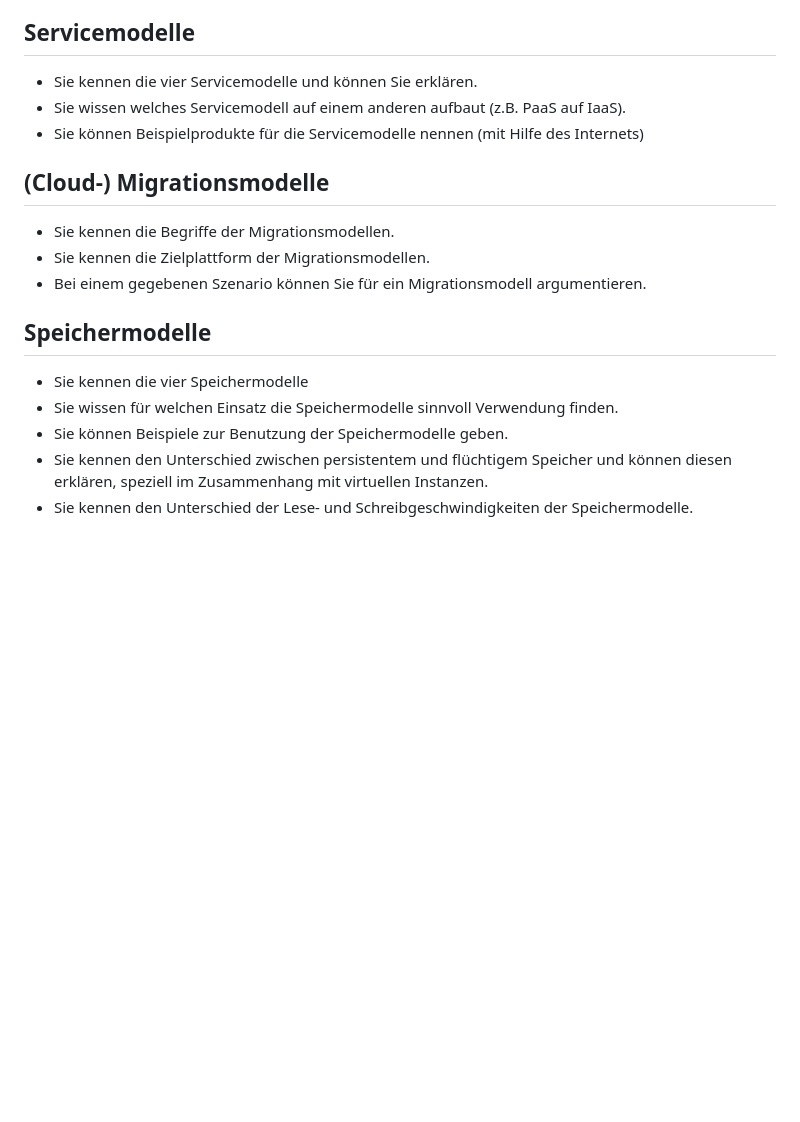
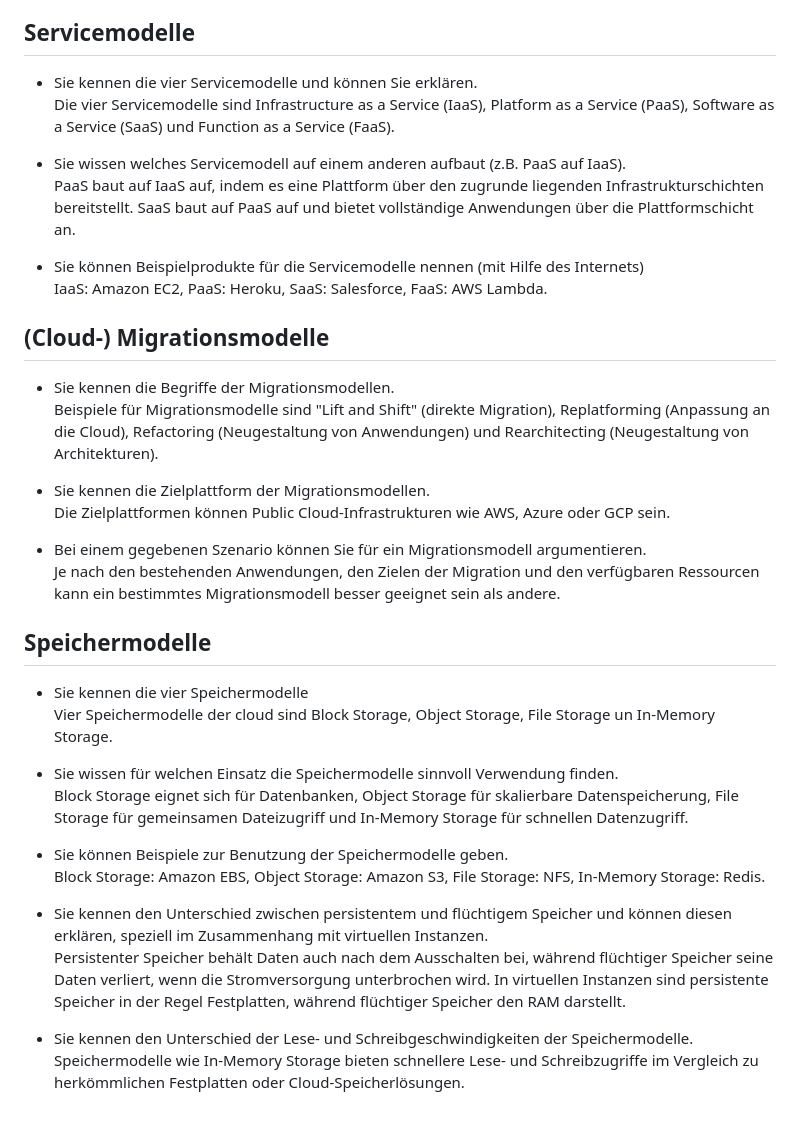
Before and after one commit to Campus-Castolo/m346, a Markdown page: documentation/Lernziele.md, the part around the change printed below. Drawn GitHub-style; blank space fills up the shorter version.

```diff
--- a/documentation/Lernziele.md
+++ b/documentation/Lernziele.md
@@ -30,20 +54,40 @@ Inhalt und Lernziele von diesem Ma­nu­skript:
 
 ## Servicemodelle
 
-- Sie kennen die vier Servicemodelle und können Sie erklären.
-- Sie wissen welches Servicemodell auf einem anderen aufbaut (z.B. PaaS auf IaaS).
-- Sie können Beispielprodukte für die Servicemodelle nennen (mit Hilfe des Internets)
+- Sie kennen die vier Servicemodelle und können Sie erklären.<br>
+Die vier Servicemodelle sind Infrastructure as a Service (IaaS), Platform as a Service (PaaS), Software as a Service (SaaS) und Function as a Service (FaaS).
+
+- Sie wissen welches Servicemodell auf einem anderen aufbaut (z.B. PaaS auf IaaS).<br>
+PaaS baut auf IaaS auf, indem es eine Plattform über den zugrunde liegenden Infrastrukturschichten bereitstellt. SaaS baut auf PaaS auf und bietet vollständige Anwendungen über die Plattformschicht an.
+
+- Sie können Beispielprodukte für die Servicemodelle nennen (mit Hilfe des Internets)<br>
+IaaS: Amazon EC2, PaaS: Heroku, SaaS: Salesforce, FaaS: AWS Lambda.
 
 ## (Cloud-) Migrationsmodelle
 
-- Sie kennen die Begriffe der Migrationsmodellen.
-- Sie kennen die Zielplattform der Migrationsmodellen.
-- Bei einem gegebenen Szenario können Sie für ein Migrationsmodell argumentieren.
+- Sie kennen die Begriffe der Migrationsmodellen.<br>
+Beispiele für Migrationsmodelle sind "Lift and Shift" (direkte Migration), Replatforming (Anpassung an die Cloud), Refactoring (Neugestaltung von Anwendungen) und Rearchitecting (Neugestaltung von Architekturen).
+
+- Sie kennen die Zielplattform der Migrationsmodellen.<br>
+Die Zielplattformen können Public Cloud-Infrastrukturen wie AWS, Azure oder GCP sein.
+
+- Bei einem gegebenen Szenario können Sie für ein Migrationsmodell argumentieren.<br>
+Je nach den bestehenden Anwendungen, den Zielen der Migration und den verfügbaren Ressourcen kann ein bestimmtes Migrationsmodell besser geeignet sein als andere.
+
 
 ## Speichermodelle
 
-- Sie kennen die vier Speichermodelle
-- Sie wissen für welchen Einsatz die Speichermodelle sinnvoll Verwendung finden.
-- Sie können Beispiele zur Benutzung der Speichermodelle geben.
-- Sie kennen den Unterschied zwischen persistentem und flüchtigem Speicher und können diesen erklären, speziell im Zusammenhang mit virtuellen Instanzen.
-- Sie kennen den Unterschied der Lese- und Schreibgeschwindigkeiten der Speichermodelle.
+- Sie kennen die vier Speichermodelle<br>
+Vier Speichermodelle der cloud sind Block Storage, Object Storage, File Storage un In-Memory Storage.
+
+- Sie wissen für welchen Einsatz die Speichermodelle sinnvoll Verwendung finden.<br>
+Block Storage eignet sich für Datenbanken, Object Storage für skalierbare Datenspeicherung, File Storage für gemeinsamen Dateizugriff und In-Memory Storage für schnellen Datenzugriff.
+
+- Sie können Beispiele zur Benutzung der Speichermodelle geben.<br>
+Block Storage: Amazon EBS, Object Storage: Amazon S3, File Storage: NFS, In-Memory Storage: Redis.
+
+- Sie kennen den Unterschied zwischen persistentem und flüchtigem Speicher und können diesen erklären, speziell im Zusammenhang mit virtuellen Instanzen.<br>
+Persistenter Speicher behält Daten auch nach dem Ausschalten bei, während flüchtiger Speicher seine Daten verliert, wenn die Stromversorgung unterbrochen wird. In virtuellen Instanzen sind persistente Speicher in der Regel Festplatten, während flüchtiger Speicher den RAM darstellt.
+
+- Sie kennen den Unterschied der Lese- und Schreibgeschwindigkeiten der Speichermodelle.<br>
+Speichermodelle wie In-Memory Storage bieten schnellere Lese- und Schreibzugriffe im Vergleich zu herkömmlichen Festplatten oder Cloud-Speicherlösungen.
```
Also changed, not shown: other parts of documentation/Lernziele.md (+43 -19 lines).
